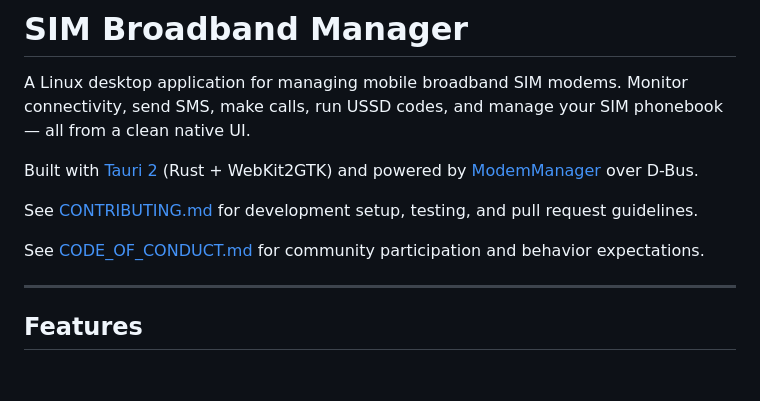
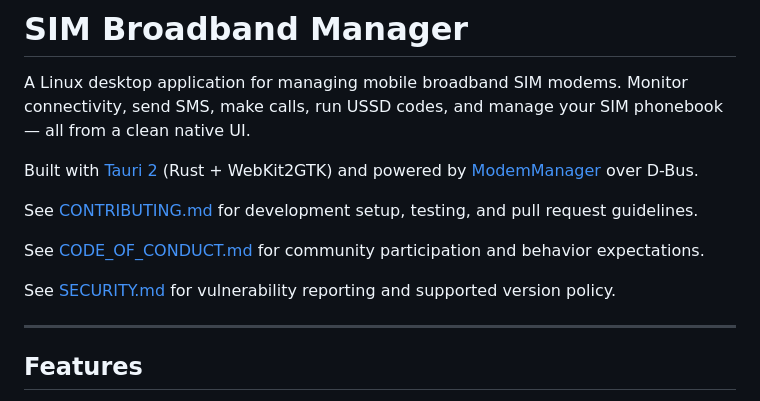
Before and after one commit to psychopods/linux-broadband-SIM-UI-UX, a Markdown page: README.md, the part around the change. Rendered like a GitHub page; blank space fills up the shorter version.

Commit message:
docs: add security policy

```diff
--- a/README.md
+++ b/README.md
@@ -7,6 +7,8 @@ Built with [Tauri 2](https://tauri.app/) (Rust + WebKit2GTK) and powered by [Mod
 See [CONTRIBUTING.md](CONTRIBUTING.md) for development setup, testing, and pull request guidelines.
 
 See [CODE_OF_CONDUCT.md](CODE_OF_CONDUCT.md) for community participation and behavior expectations.
+
+See [SECURITY.md](SECURITY.md) for vulnerability reporting and supported version policy.
 
 ---
 
```
Also changed, not shown: SECURITY.md (added, +49 -0 lines).
